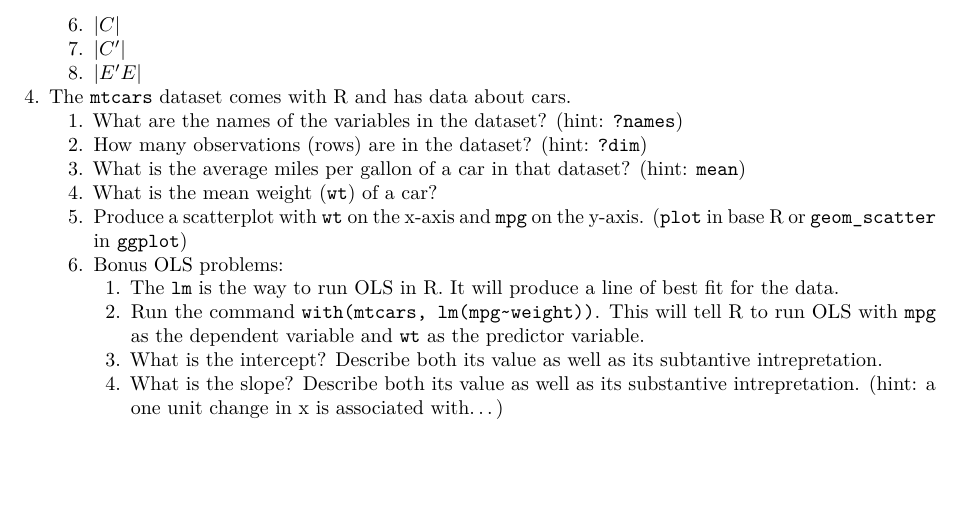
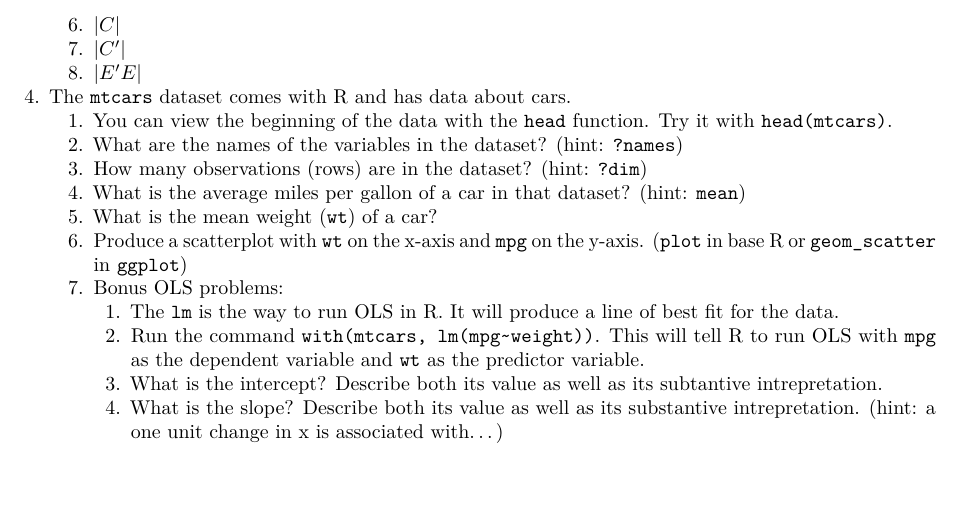
Before and after one commit to jabranham/math-camp, an R Markdown document (homeworks/hw4.Rmd): part of page 2 of 2, cut so that both start at the same text. Rendered offline with R 4.5, knitr and Pandoc, then LaTeX, with nearby package versions.

Commit message:
added head function

```diff
--- a/homeworks/hw4.Rmd
+++ b/homeworks/hw4.Rmd
@@ -139,6 +139,7 @@ Find the following:
     8. $|E'E|$
 
 4. The `mtcars` dataset comes with R and has data about cars.
+    1. You can view the beginning of the data with the `head` function. Try it with `head(mtcars)`.
     1. What are the names of the variables in the dataset? (hint: `?names`)
     2. How many observations (rows) are in the dataset? (hint: `?dim`)
     3. What is the average miles per gallon of a car in that dataset? (hint: `mean`)
```
